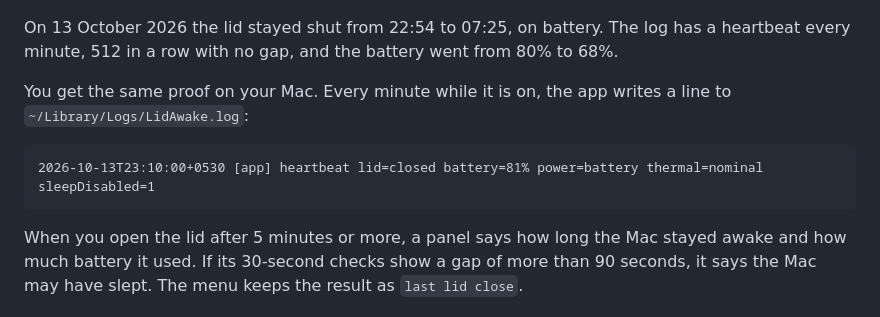
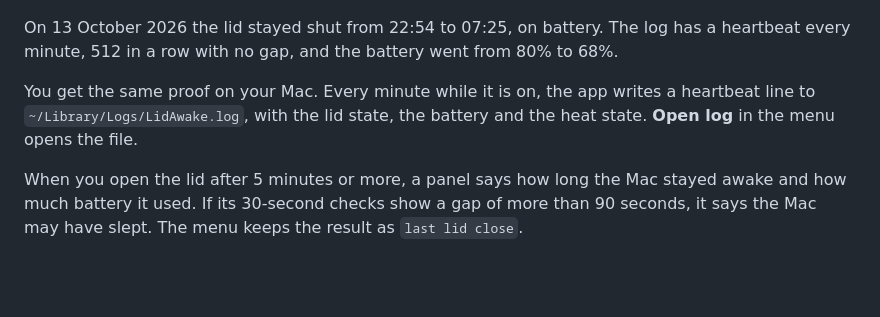
Before and after one commit to krishna-goutham-tls/lidawake, a Markdown page: README.md, the part around one of its changes. Drawn GitHub-style; blank space fills up the shorter version.

````diff
--- a/README.md
+++ b/README.md
@@ -61,11 +64,7 @@ Right-click the cup for settings: time on and battery, the battery cutoff, the l
 
 On 13 October 2026 the lid stayed shut from 22:54 to 07:25, on battery. The log has a heartbeat every minute, 512 in a row with no gap, and the battery went from 80% to 68%.
 
-You get the same proof on your Mac. Every minute while it is on, the app writes a line to `~/Library/Logs/LidAwake.log`:
-
-```
-2026-10-13T23:10:00+0530 [app] heartbeat lid=closed battery=81% power=battery thermal=nominal sleepDisabled=1
-```
+You get the same proof on your Mac. Every minute while it is on, the app writes a heartbeat line to `~/Library/Logs/LidAwake.log`, with the lid state, the battery and the heat state. **Open log** in the menu opens the file.
 
 When you open the lid after 5 minutes or more, a panel says how long the Mac stayed awake and how much battery it used. If its 30-second checks show a gap of more than 90 seconds, it says the Mac may have slept. The menu keeps the result as `last lid close`.
 
````
Also changed, not shown: other parts of README.md (+6 -3 lines).
